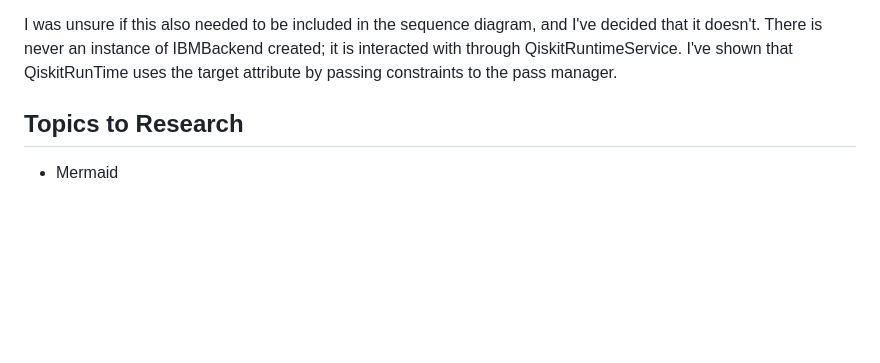
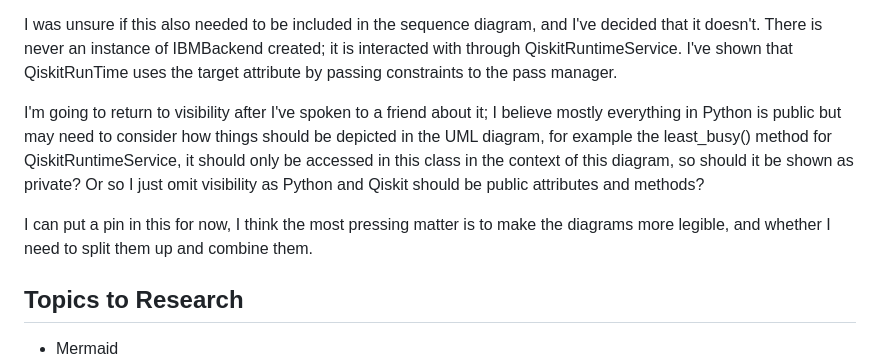
Before and after one commit to ellypeop/Dissertation, a Markdown page: README.md, the part around the change. Rendered like a GitHub page; blank space fills up the shorter version.

```diff
--- a/README.md
+++ b/README.md
@@ -940,6 +940,11 @@ While partway through the visibility markers, I came to a point where I needed t
 
 I was unsure if this also needed to be included in the sequence diagram, and I've decided that it doesn't. There is never an instance of IBMBackend created; it is interacted with through QiskitRuntimeService. I've shown that QiskitRunTime uses the target attribute by passing constraints to the pass manager.
 
+I'm going to return to visibility after I've spoken to a friend about it; I believe mostly everything in Python is public but may need to consider how things should be depicted in the UML diagram, for example the least_busy() method for QiskitRuntimeService, it should only be accessed in this class in the context of this diagram, so should it be shown as private? Or so I just omit visibility as Python and Qiskit should be public attributes and methods?
+
+I can put a pin in this for now, I think the most pressing matter is to make the diagrams more legible, and whether I need to split them up and combine them.
+
+
 ## Topics to Research
 
 - Mermaid
```
